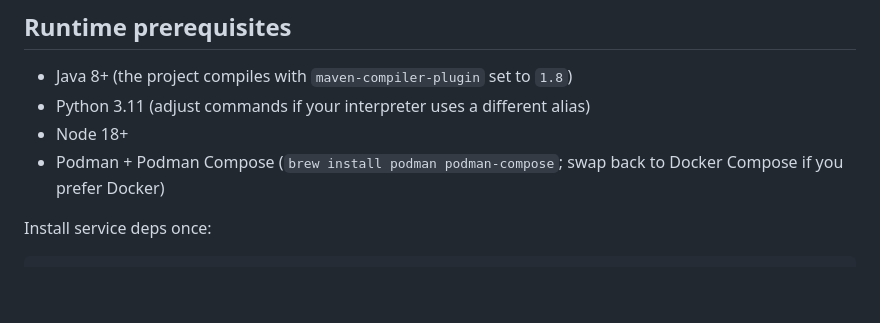
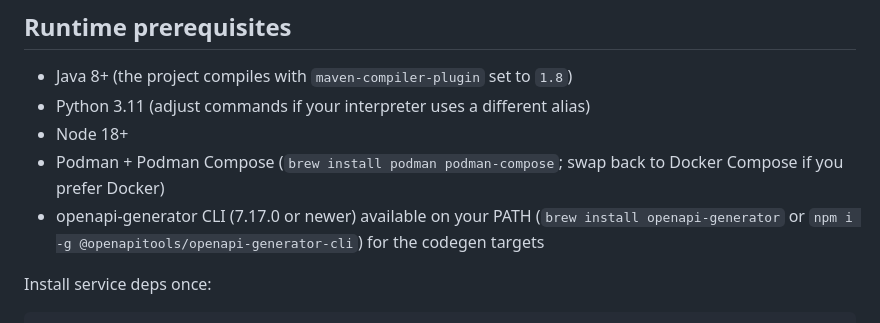
Before and after one commit to anaceliacunha/dto-poc, a Markdown page: README.md, the part around the change. GitHub-like rendering; blank space fills up the shorter version.

```diff
--- a/README.md
+++ b/README.md
@@ -57,6 +57,7 @@ Spring’s `build-helper-maven-plugin` automatically adds the Java shared folder
 * Python 3.11 (adjust commands if your interpreter uses a different alias)
 * Node 18+
 * Podman + Podman Compose (`brew install podman podman-compose`; swap back to Docker Compose if you prefer Docker)
+* openapi-generator CLI (7.17.0 or newer) available on your PATH (`brew install openapi-generator` or `npm i -g @openapitools/openapi-generator-cli`) for the codegen targets
 
 Install service deps once:
 
```
